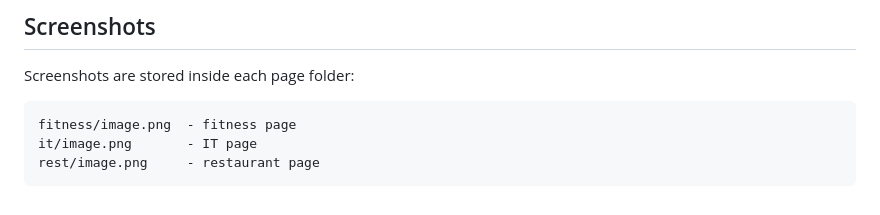
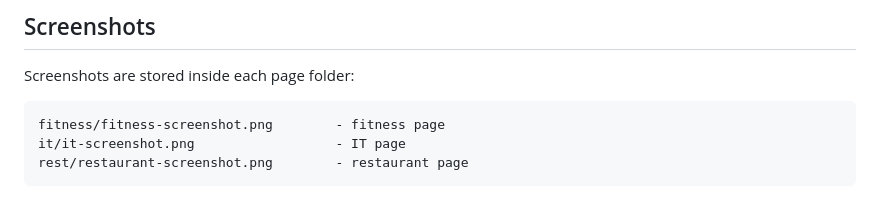
Before and after one commit to Amankeldi2311/Landing-Pages, a Markdown page: README.md, the part around one of its changes. GitHub-like rendering.

````diff
--- a/README.md
+++ b/README.md
@@ -83,7 +83,7 @@ No build step or local server is required because the pages use the Tailwind CDN
 Screenshots are stored inside each page folder:
 
 ```text
-fitness/image.png  - fitness page
-it/image.png       - IT page
-rest/image.png     - restaurant page
+fitness/fitness-screenshot.png        - fitness page
+it/it-screenshot.png                  - IT page
+rest/restaurant-screenshot.png        - restaurant page
 ```
````
Also changed, not shown: other parts of README.md (+3 -3 lines), fitness/fitness-screenshot.png (renamed from fitness/image.png), it/it-screenshot.png (renamed from it/image.png), rest/restaurant-screenshot.png (renamed from rest/image.png).
